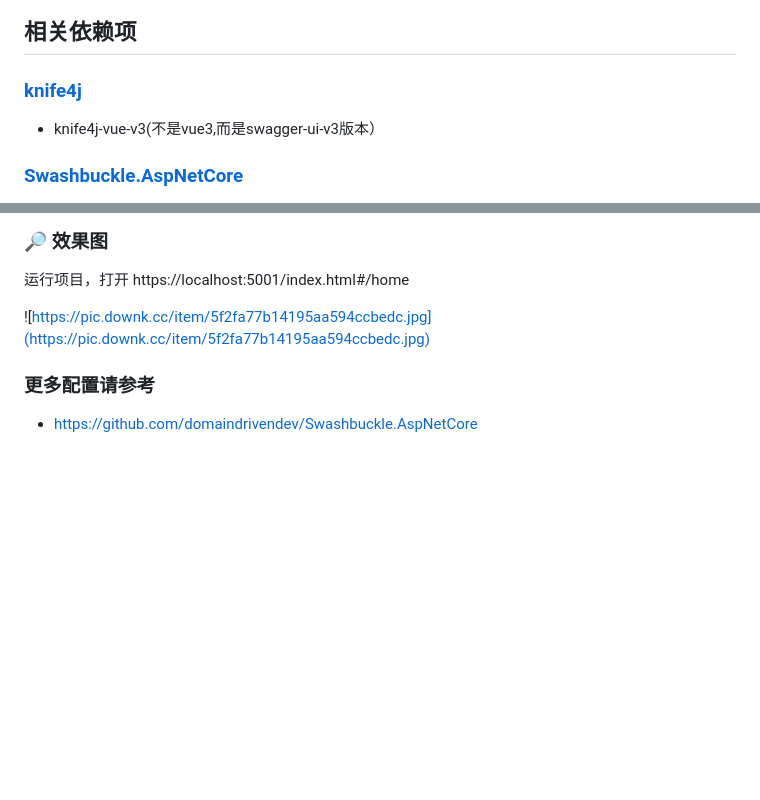
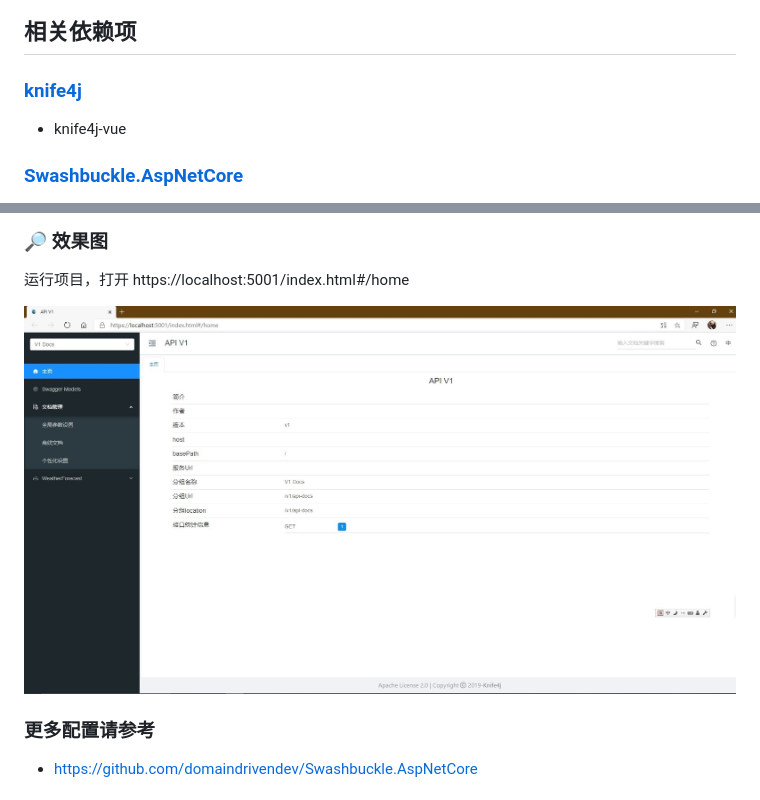
Before and after one commit to luoyunchong/IGeekFan.AspNetCore.Knife4jUI, a Markdown page: README.md, 2 parts joined by grey strips. Drawn GitHub-style; pictures changed too: docs/home.jpg (added); blank space fills up the shorter version.

```diff
--- a/README.md
+++ b/README.md
@@ -6,8 +6,8 @@
 [![nuget](https://img.shields.io/nuget/v/IGeekFan.AspNetCore.Knife4jUI.svg?style=flat-square)](https://www.nuget.org/packages/IGeekFan.AspNetCore.Knife4jUI) [![stats](https://img.shields.io/nuget/dt/IGeekFan.AspNetCore.Knife4jUI.svg?style=flat-square)](https://www.nuget.org/stats/packages/IGeekFan.AspNetCore.Knife4jUI?groupby=Version) [![GitHub license](https://img.shields.io/badge/license-Apache-blue.svg)](https://raw.githubusercontent.com/luoyunchong/IGeekFan.AspNetCore.Knife4jUI/master/LICENSE.txt)
 
 ## 相关依赖项
-### [knife4j](https://gitee.com/xiaoym/knife4j)
-- knife4j-vue-v3(不是vue3,而是swagger-ui-v3版本）
+### [knife4j](https://gitee.com/xiaoym/knife4j/tree/master/knife4j-vue)
+- knife4j-vue
 ### [Swashbuckle.AspNetCore](https://github.com/domaindrivendev/Swashbuckle.AspNetCore)
 - Swashbuckle.AspNetCore.Swagger
 - Swashbuckle.AspNetCore.SwaggerGen
@@ -134,7 +134,7 @@ public void Configure(IApplicationBuilder app, IWebHostEnvironment env)
 ### 🔎 效果图
 运行项目，打开 https://localhost:5001/index.html#/home
 
-![https://pic.downk.cc/item/5f2fa77b14195aa594ccbedc.jpg](https://pic.downk.cc/item/5f2fa77b14195aa594ccbedc.jpg)
+![docs/home.jpg](docs/home.jpg)
 
 
 ### 更多配置请参考
```
Also changed, not shown: other parts of README.md (+1 -1 lines), docs/preview.jpg (added), 11 other files.
